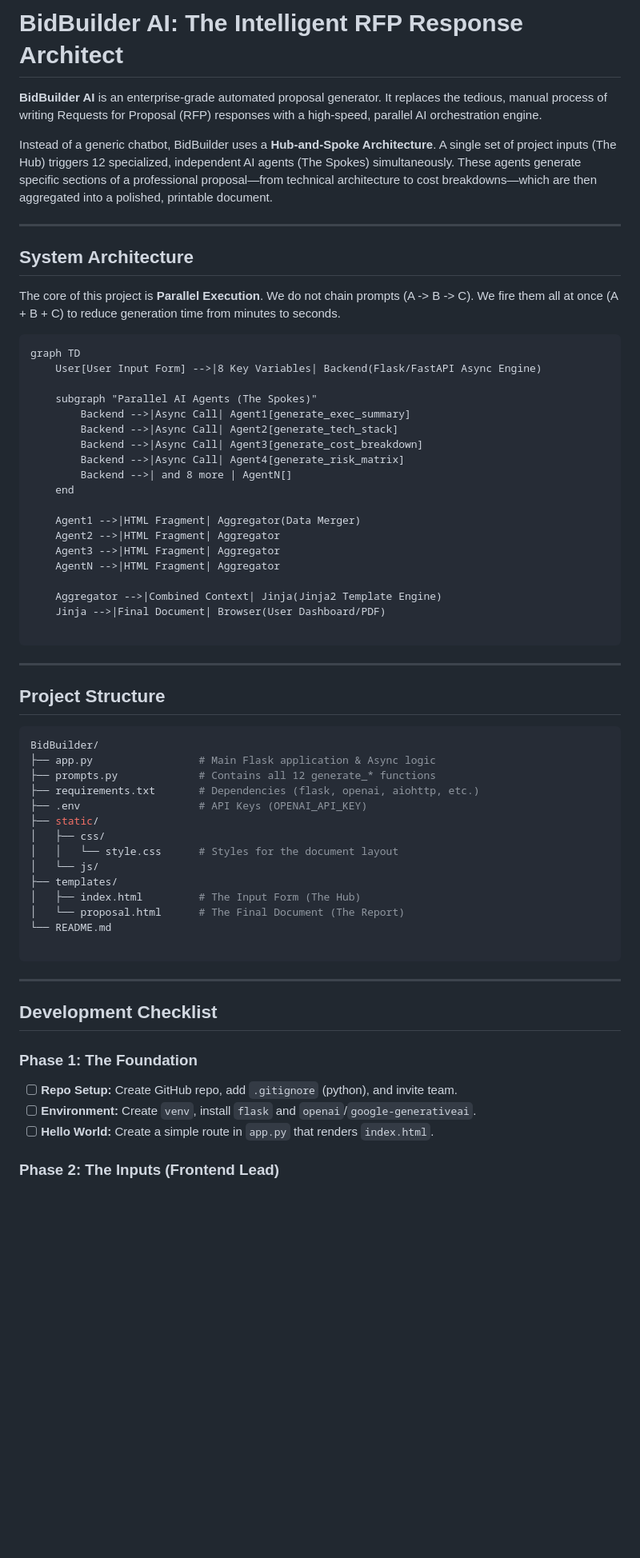
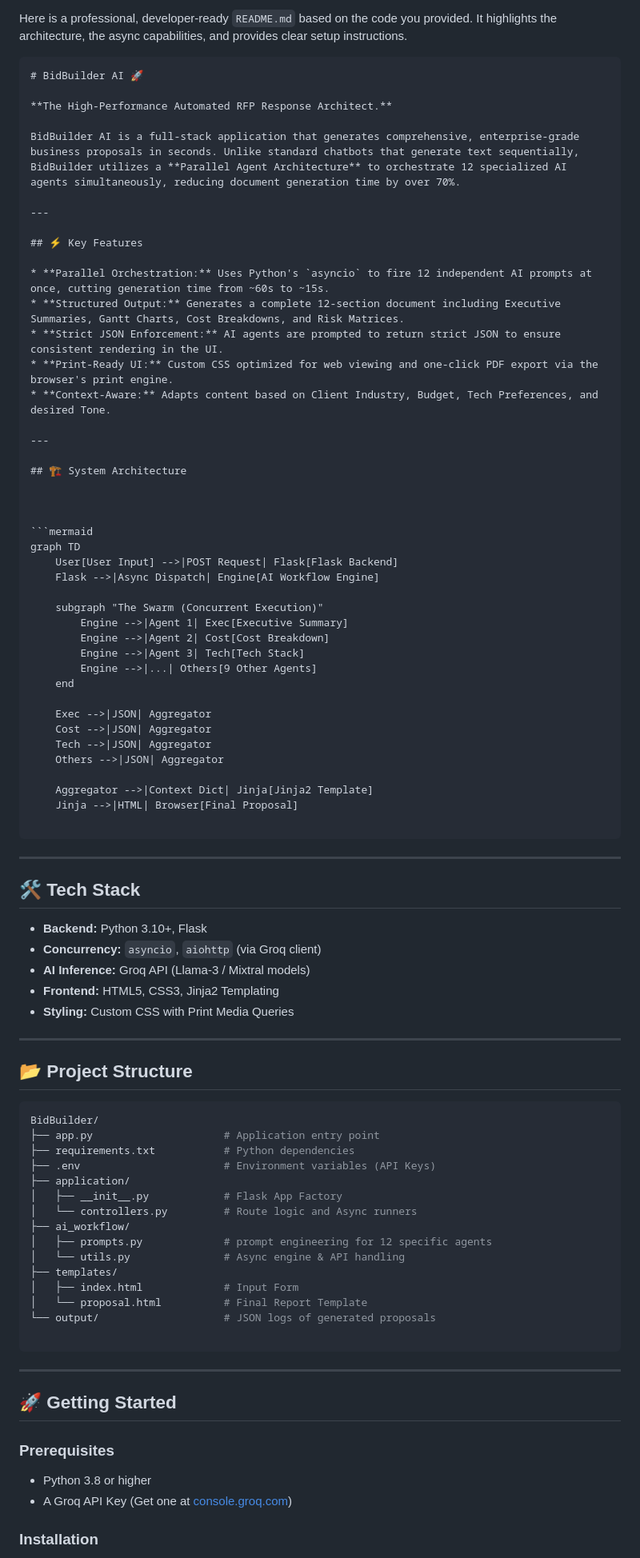
Before and after one commit to saisrija07/BidBuilder-AI, a Markdown page: README.md, the part around one of its changes. Shown at 80% size. GitHub-like rendering; blank space fills up the shorter version.

Commit message:
Revise README for clarity and completeness
Updated README.md to enhance project description, features, and setup instructions.

````diff
--- a/README.md
+++ b/README.md
@@ -1,67 +1,90 @@
-# BidBuilder AI: The Intelligent RFP Response Architect
+Here is a professional, developer-ready `README.md` based on the code you provided. It highlights the architecture, the async capabilities, and provides clear setup instructions.
 
-**BidBuilder AI** is an enterprise-grade automated proposal generator. It replaces the tedious, manual process of writing Requests for Proposal (RFP) responses with a high-speed, parallel AI orchestration engine.
+```markdown
+# BidBuilder AI 🚀
 
-Instead of a generic chatbot, BidBuilder uses a **Hub-and-Spoke Architecture**. A single set of project inputs (The Hub) triggers 12 specialized, independent AI agents (The Spokes) simultaneously. These agents generate specific sections of a professional proposal—from technical architecture to cost breakdowns—which are then aggregated into a polished, printable document.
+**The High-Performance Automated RFP Response Architect.**
+
+BidBuilder AI is a full-stack application that generates comprehensive, enterprise-grade business proposals in seconds. Unlike standard chatbots that generate text sequentially, BidBuilder utilizes a **Parallel Agent Architecture** to orchestrate 12 specialized AI agents simultaneously, reducing document generation time by over 70%.
 
 ---
 
-## System Architecture
+## ⚡ Key Features
 
-The core of this project is **Parallel Execution**. We do not chain prompts (A -> B -> C). We fire them all at once (A + B + C) to reduce generation time from minutes to seconds.
+* **Parallel Orchestration:** Uses Python's `asyncio` to fire 12 independent AI prompts at once, cutting generation time from ~60s to ~15s.
+* **Structured Output:** Generates a complete 12-section document including Executive Summaries, Gantt Charts, Cost Breakdowns, and Risk Matrices.
+* **Strict JSON Enforcement:** AI agents are prompted to return strict JSON to ensure consistent rendering in the UI.
+* **Print-Ready UI:** Custom CSS optimized for web viewing and one-click PDF export via the browser's print engine.
+* **Context-Aware:** Adapts content based on Client Industry, Budget, Tech Preferences, and desired Tone.
 
-```
+---
+
+## 🏗 System Architecture
+
+
+
+```mermaid
 graph TD
-    User[User Input Form] -->|8 Key Variables| Backend(Flask/FastAPI Async Engine)
+    User[User Input] -->|POST Request| Flask[Flask Backend]
+    Flask -->|Async Dispatch| Engine[AI Workflow Engine]
 
-    subgraph "Parallel AI Agents (The Spokes)"
-        Backend -->|Async Call| Agent1[generate_exec_summary]
-        Backend -->|Async Call| Agent2[generate_tech_stack]
-        Backend -->|Async Call| Agent3[generate_cost_breakdown]
-        Backend -->|Async Call| Agent4[generate_risk_matrix]
-        Backend -->| and 8 more | AgentN[]
+    subgraph "The Swarm (Concurrent Execution)"
+        Engine -->|Agent 1| Exec[Executive Summary]
+        Engine -->|Agent 2| Cost[Cost Breakdown]
+        Engine -->|Agent 3| Tech[Tech Stack]
+        Engine -->|...| Others[9 Other Agents]
     end
 
-    Agent1 -->|HTML Fragment| Aggregator(Data Merger)
-    Agent2 -->|HTML Fragment| Aggregator
-    Agent3 -->|HTML Fragment| Aggregator
-    AgentN -->|HTML Fragment| Aggregator
+    Exec -->|JSON| Aggregator
+    Cost -->|JSON| Aggregator
+    Tech -->|JSON| Aggregator
+    Others -->|JSON| Aggregator
 
-    Aggregator -->|Combined Context| Jinja(Jinja2 Template Engine)
-    Jinja -->|Final Document| Browser(User Dashboard/PDF)
+    Aggregator -->|Context Dict| Jinja[Jinja2 Template]
+    Jinja -->|HTML| Browser[Final Proposal]
 
 ```
 
 ---
 
-## Project Structure
+## 🛠 Tech Stack
+
+* **Backend:** Python 3.10+, Flask
+* **Concurrency:** `asyncio`, `aiohttp` (via Groq client)
+* **AI Inference:** Groq API (Llama-3 / Mixtral models)
+* **Frontend:** HTML5, CSS3, Jinja2 Templating
+* **Styling:** Custom CSS with Print Media Queries
+
+---
+
+## 📂 Project Structure
 
 ```bash
 BidBuilder/
-├── app.py                 # Main Flask application & Async logic
-├── prompts.py             # Contains all 12 generate_* functions
-├── requirements.txt       # Dependencies (flask, openai, aiohttp, etc.)
-├── .env                   # API Keys (OPENAI_API_KEY)
-├── static/
-│   ├── css/
-│   │   └── style.css      # Styles for the document layout
-│   └── js/
+├── app.py                     # Application entry point
+├── requirements.txt           # Python dependencies
+├── .env                       # Environment variables (API Keys)
+├── application/
+│   ├── __init__.py            # Flask App Factory
+│   └── controllers.py         # Route logic and Async runners
+├── ai_workflow/
+│   ├── prompts.py             # prompt engineering for 12 specific agents
+│   └── utils.py               # Async engine & API handling
 ├── templates/
-│   ├── index.html         # The Input Form (The Hub)
-│   └── proposal.html      # The Final Document (The Report)
-└── README.md
+│   ├── index.html             # Input Form
+│   └── proposal.html          # Final Report Template
+└── output/                    # JSON logs of generated proposals
 
 ```
 
 ---
 
-## Development Checklist
+## 🚀 Getting Started
 
-### Phase 1: The Foundation
+### Prerequisites
 
-* [ ] **Repo Setup:** Create GitHub repo, add `.gitignore` (python), and invite team.
-* [ ] **Environment:** Create `venv`, install `flask` and `openai`/`google-generativeai`.
-* [ ] **Hello World:** Create a simple route in `app.py` that renders `index.html`.
+* Python 3.8 or higher
+* A Groq API Key (Get one at [console.groq.com](https://console.groq.com))
 
-### Phase 2: The Inputs (Frontend Lead)
+### Installation
 
````
Also changed, not shown: other parts of README.md (+74 -81 lines).
